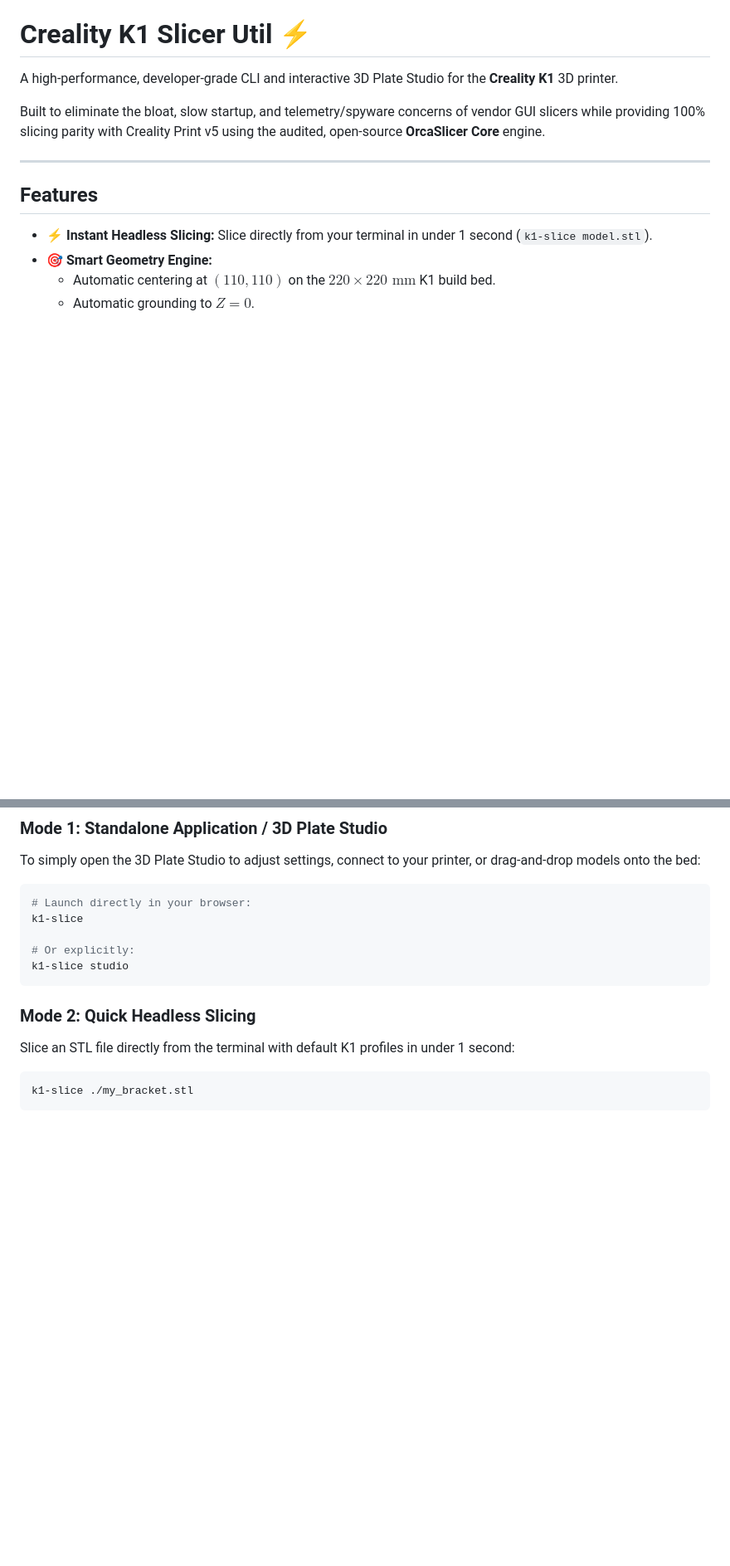
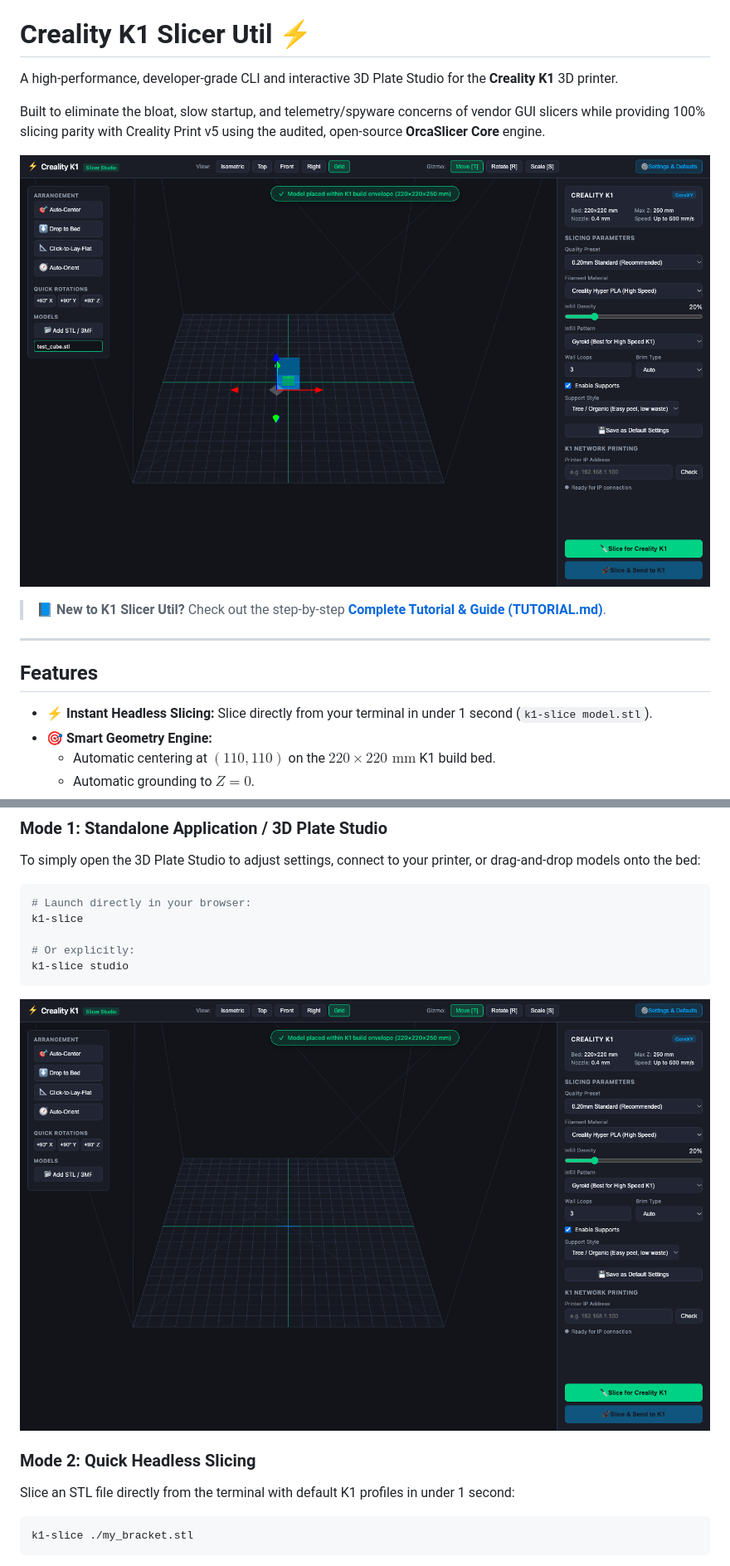
Before and after one commit to PopBot/creality-slicer-util, a Markdown page: README.md, 2 parts joined by grey strips. Shown at 83% size. Rendered like a GitHub page; pictures changed too: assets/studio_model_loaded.png (added), assets/studio_overview.png (added); blank space fills up the shorter version.

Commit message:
docs: add screenshots, visual tutorial guide, and assets directory

````diff
--- a/README.md
+++ b/README.md
@@ -3,6 +3,10 @@
 A high-performance, developer-grade CLI and interactive 3D Plate Studio for the **Creality K1** 3D printer.
 
 Built to eliminate the bloat, slow startup, and telemetry/spyware concerns of vendor GUI slicers while providing 100% slicing parity with Creality Print v5 using the audited, open-source **OrcaSlicer Core** engine.
+
+![Creality K1 3D Plate Studio](assets/studio_model_loaded.png)
+
+> 📘 **New to K1 Slicer Util?** Check out the step-by-step **[Complete Tutorial & Guide (TUTORIAL.md)](TUTORIAL.md)**.
 
 ---
 
@@ -69,6 +73,8 @@ k1-slice
 k1-slice studio
 ```
 
+![3D Build Plate View](assets/studio_overview.png)
+
 ### Mode 2: Quick Headless Slicing
 Slice an STL file directly from the terminal with default K1 profiles in under 1 second:
 ```bash
````
Also changed, not shown: other parts of README.md (+2 -0 lines), TUTORIAL.md (added, +232 -0 lines), assets/studio_settings_modal.png (added), assets/studio_settings_slicing.png (added), assets/studio_slice_results.png (added), 2 other files.
